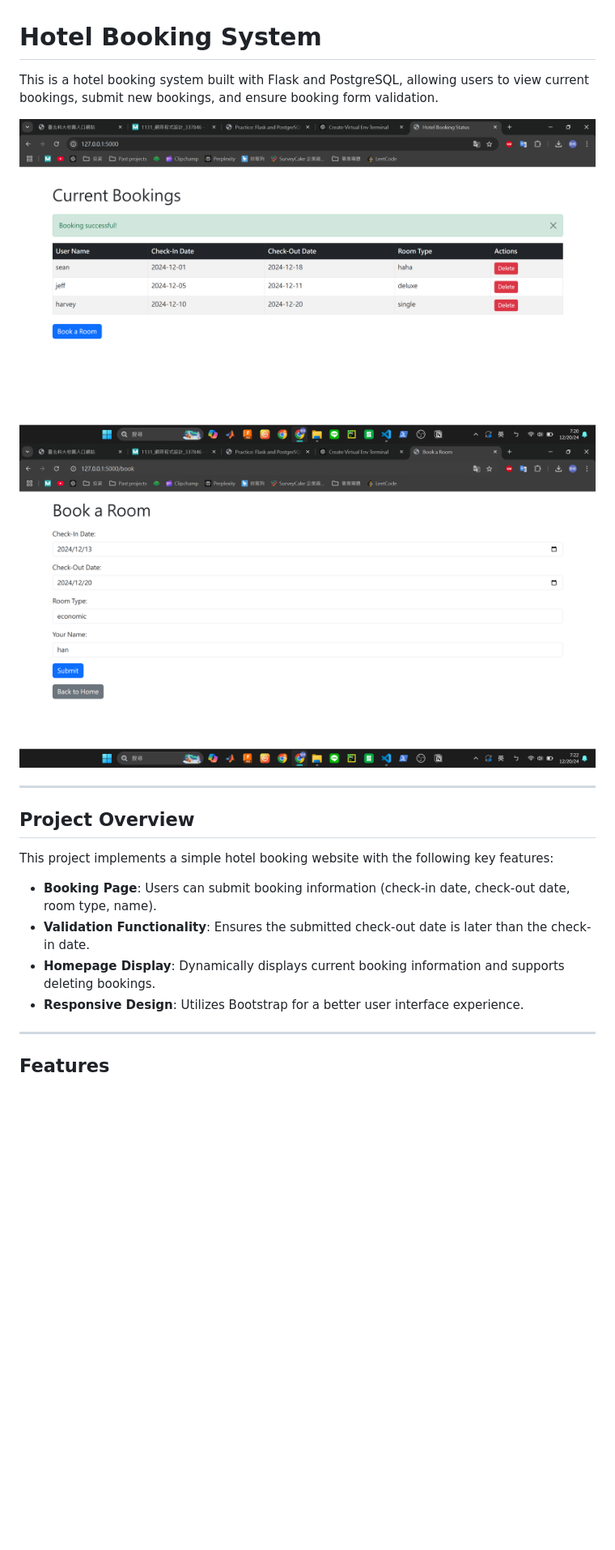
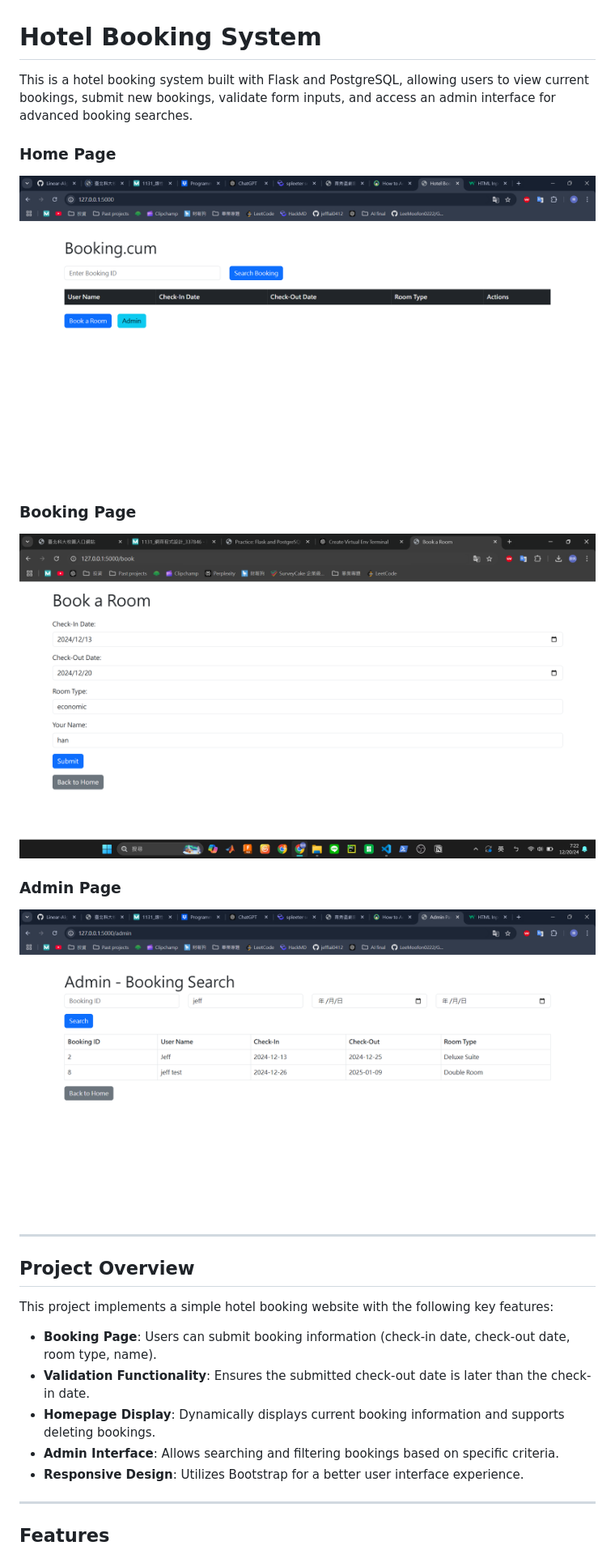
Before and after one commit to jefflai0412/simple_hotel_booking, a Markdown page: README.md, the part around the change printed below. Shown: that part at 81% size. Drawn GitHub-style; pictures changed too: imgs/admin.png (added), imgs/index.png; blank space fills up the shorter version.

Commit message:
modified based on lab9

```diff
--- a/README.md
+++ b/README.md
@@ -1,9 +1,13 @@
 # Hotel Booking System
 
-This is a hotel booking system built with Flask and PostgreSQL, allowing users to view current bookings, submit new bookings, and ensure booking form validation.
+This is a hotel booking system built with Flask and PostgreSQL, allowing users to view current bookings, submit new bookings, validate form inputs, and access an admin interface for advanced booking searches.
 
-![alt text](imgs/index.png)
-![alt text](imgs/booking.png)
+### Home Page
+![Homepage](imgs/index.png)
+### Booking Page
+![Booking Page](imgs/booking.png)
+### Admin Page
+![Admin Page](imgs/admin.png)
 
 ---
 
@@ -14,6 +18,7 @@ This project implements a simple hotel booking website with the following key fe
 - **Booking Page**: Users can submit booking information (check-in date, check-out date, room type, name).
 - **Validation Functionality**: Ensures the submitted check-out date is later than the check-in date.
 - **Homepage Display**: Dynamically displays current booking information and supports deleting bookings.
+- **Admin Interface**: Allows searching and filtering bookings based on specific criteria.
 - **Responsive Design**: Utilizes Bootstrap for a better user interface experience.
 
 ---
```
Also changed, not shown: other parts of README.md (+46 -10 lines), imgs/booking_found.png (added), imgs/booking_not_found.png (added), 4 other files.
